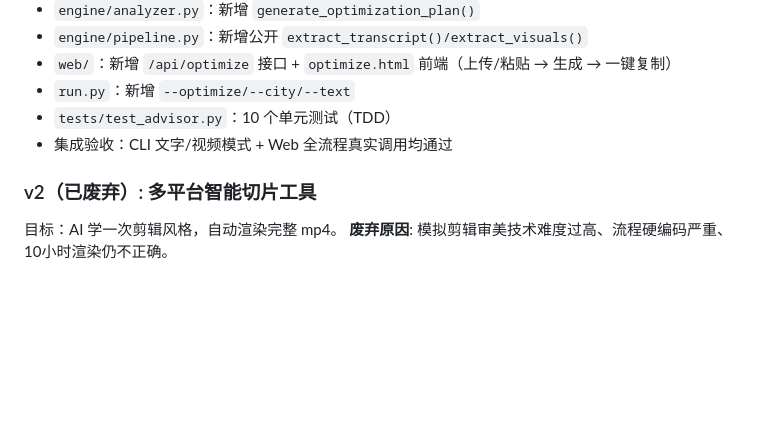
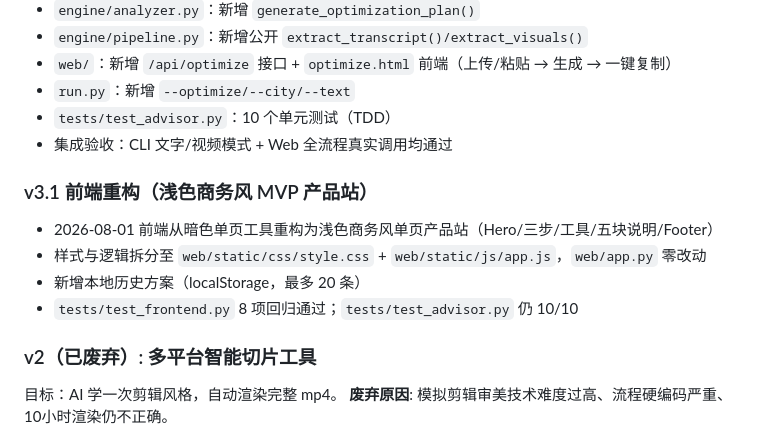
Before and after one commit to Xin-der/ai-teaching-video-editor, a Markdown page: PROGRESS.md, the part around the change. Rendered like a GitHub page; blank space fills up the shorter version.

Commit message:
docs: 记录前端浅色商务风重构（v3.1）
Co-Authored-By: Claude <noreply@anthropic.com>

```diff
--- a/PROGRESS.md
+++ b/PROGRESS.md
@@ -19,6 +19,12 @@
 - `run.py`：新增 `--optimize/--city/--text`
 - `tests/test_advisor.py`：10 个单元测试（TDD）
 - 集成验收：CLI 文字/视频模式 + Web 全流程真实调用均通过
+
+### v3.1 前端重构（浅色商务风 MVP 产品站）
+- 2026-08-01 前端从暗色单页工具重构为浅色商务风单页产品站（Hero/三步/工具/五块说明/Footer）
+- 样式与逻辑拆分至 `web/static/css/style.css` + `web/static/js/app.js`，`web/app.py` 零改动
+- 新增本地历史方案（localStorage，最多 20 条）
+- `tests/test_frontend.py` 8 项回归通过；`tests/test_advisor.py` 仍 10/10
 
 ### v2（已废弃）: 多平台智能切片工具
 目标：AI 学一次剪辑风格，自动渲染完整 mp4。
```
